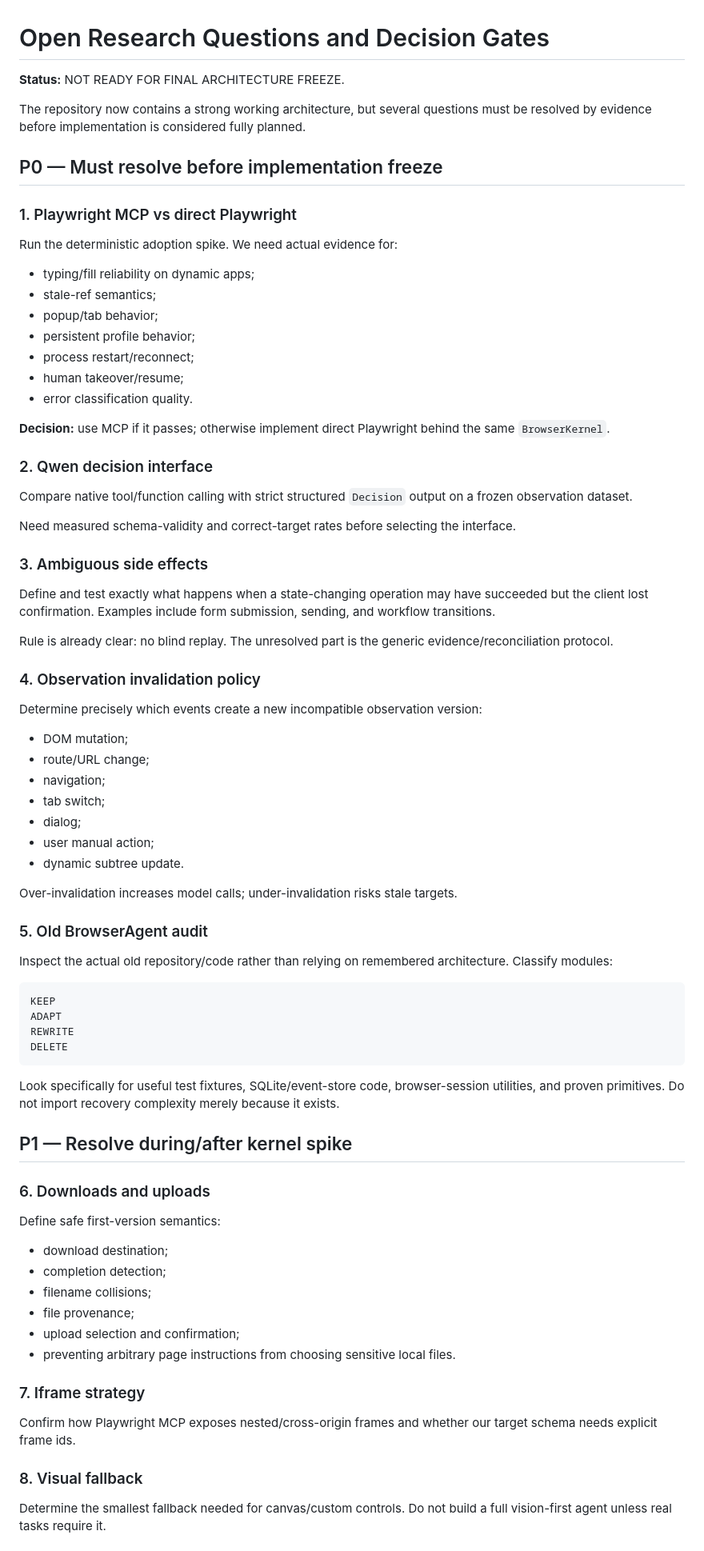
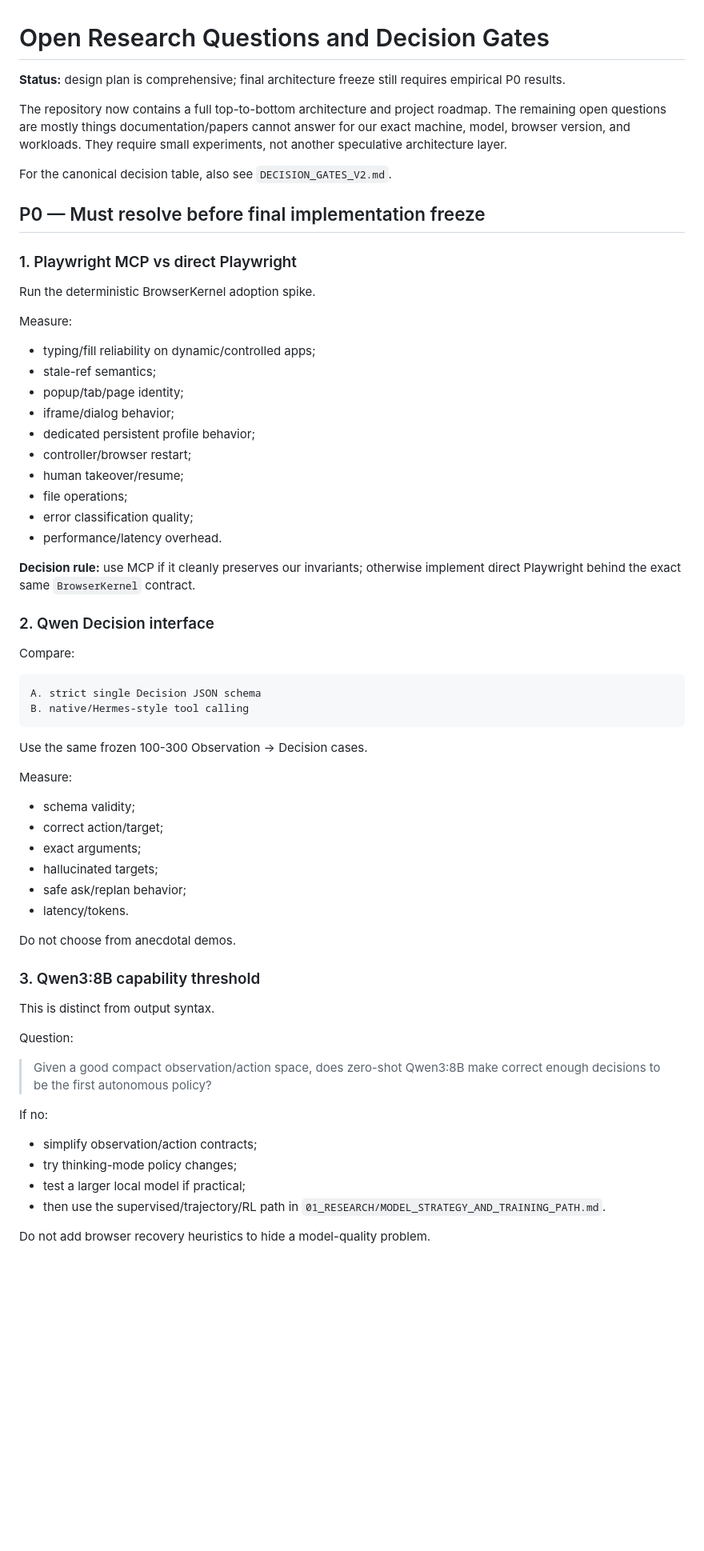
Before and after one commit to Reshwant-Borra/BrowserAgentV2, a Markdown page: 06_OPEN_QUESTIONS/RESEARCH_GAPS.md, the part around one of its changes. Shown at 80% size. GitHub-like rendering; blank space fills up the shorter version.

Commit message:
Refresh open research gaps after old-repo audit and architecture expansion

````diff
--- a/06_OPEN_QUESTIONS/RESEARCH_GAPS.md
+++ b/06_OPEN_QUESTIONS/RESEARCH_GAPS.md
@@ -1,82 +1,65 @@
 # Open Research Questions and Decision Gates
 
-**Status:** NOT READY FOR FINAL ARCHITECTURE FREEZE.
+**Status:** design plan is comprehensive; final architecture freeze still requires empirical P0 results.
 
-The repository now contains a strong working architecture, but several questions must be resolved by evidence before implementation is considered fully planned.
+The repository now contains a full top-to-bottom architecture and project roadmap. The remaining open questions are mostly things documentation/papers cannot answer for our exact machine, model, browser version, and workloads. They require small experiments, not another speculative architecture layer.
 
-## P0 — Must resolve before implementation freeze
+For the canonical decision table, also see `DECISION_GATES_V2.md`.
+
+## P0 — Must resolve before final implementation freeze
 
 ### 1. Playwright MCP vs direct Playwright
 
-Run the deterministic adoption spike. We need actual evidence for:
+Run the deterministic BrowserKernel adoption spike.
 
-- typing/fill reliability on dynamic apps;
+Measure:
+- typing/fill reliability on dynamic/controlled apps;
 - stale-ref semantics;
-- popup/tab behavior;
-- persistent profile behavior;
-- process restart/reconnect;
+- popup/tab/page identity;
+- iframe/dialog behavior;
+- dedicated persistent profile behavior;
+- controller/browser restart;
 - human takeover/resume;
-- error classification quality.
+- file operations;
+- error classification quality;
+- performance/latency overhead.
 
-**Decision:** use MCP if it passes; otherwise implement direct Playwright behind the same `BrowserKernel`.
+**Decision rule:** use MCP if it cleanly preserves our invariants; otherwise implement direct Playwright behind the exact same `BrowserKernel` contract.
 
-### 2. Qwen decision interface
+### 2. Qwen Decision interface
 
-Compare native tool/function calling with strict structured `Decision` output on a frozen observation dataset.
-
-Need measured schema-validity and correct-target rates before selecting the interface.
-
-### 3. Ambiguous side effects
-
-Define and test exactly what happens when a state-changing operation may have succeeded but the client lost confirmation. Examples include form submission, sending, and workflow transitions.
-
-Rule is already clear: no blind replay. The unresolved part is the generic evidence/reconciliation protocol.
-
-### 4. Observation invalidation policy
-
-Determine precisely which events create a new incompatible observation version:
-
-- DOM mutation;
-- route/URL change;
-- navigation;
-- tab switch;
-- dialog;
-- user manual action;
-- dynamic subtree update.
-
-Over-invalidation increases model calls; under-invalidation risks stale targets.
-
-### 5. Old BrowserAgent audit
-
-Inspect the actual old repository/code rather than relying on remembered architecture. Classify modules:
+Compare:
 
 ```text
-KEEP
-ADAPT
-REWRITE
-DELETE
+A. strict single Decision JSON schema
+B. native/Hermes-style tool calling
 ```
 
-Look specifically for useful test fixtures, SQLite/event-store code, browser-session utilities, and proven primitives. Do not import recovery complexity merely because it exists.
+Use the same frozen 100-300 Observation -> Decision cases.
 
-## P1 — Resolve during/after kernel spike
+Measure:
+- schema validity;
+- correct action/target;
+- exact arguments;
+- hallucinated targets;
+- safe ask/replan behavior;
+- latency/tokens.
 
-### 6. Downloads and uploads
+Do not choose from anecdotal demos.
 
-Define safe first-version semantics:
+### 3. Qwen3:8B capability threshold
 
-- download destination;
-- completion detection;
-- filename collisions;
-- file provenance;
-- upload selection and confirmation;
-- preventing arbitrary page instructions from choosing sensitive local files.
+This is distinct from output syntax.
 
-### 7. Iframe strategy
+Question:
 
-Confirm how Playwright MCP exposes nested/cross-origin frames and whether our target schema needs explicit frame ids.
+> Given a good compact observation/action space, does zero-shot Qwen3:8B make correct enough decisions to be the first autonomous policy?
 
-### 8. Visual fallback
+If no:
+- simplify observation/action contracts;
+- try thinking-mode policy changes;
+- test a larger local model if practical;
+- then use the supervised/trajectory/RL path in `01_RESEARCH/MODEL_STRATEGY_AND_TRAINING_PATH.md`.
 
-Determine the smallest fallback needed for canvas/custom controls. Do not build a full vision-first agent unless real tasks require it.
+Do not add browser recovery heuristics to hide a model-quality problem.
 
````
Also changed, not shown: other parts of 06_OPEN_QUESTIONS/RESEARCH_GAPS.md (+179 -26 lines).
